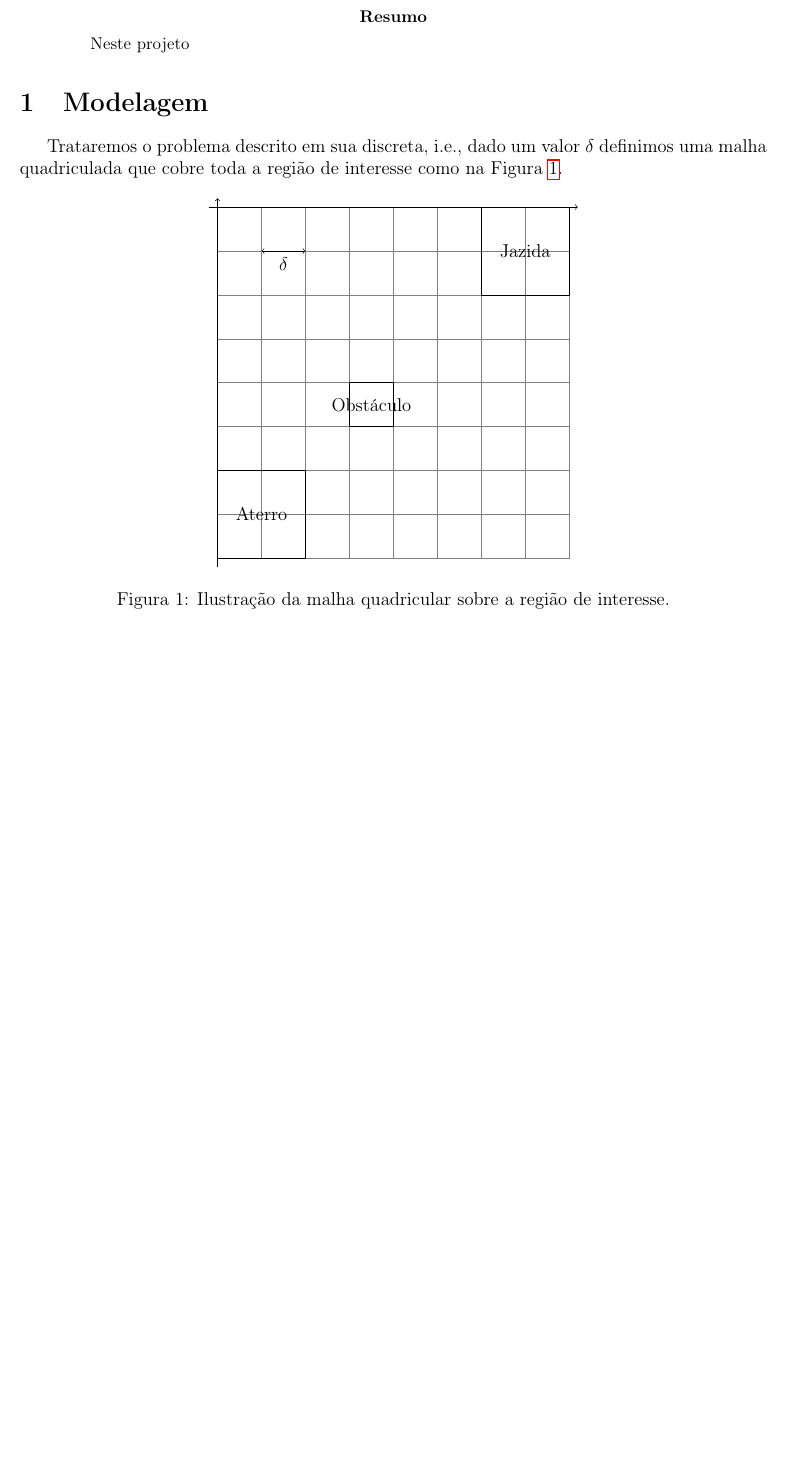
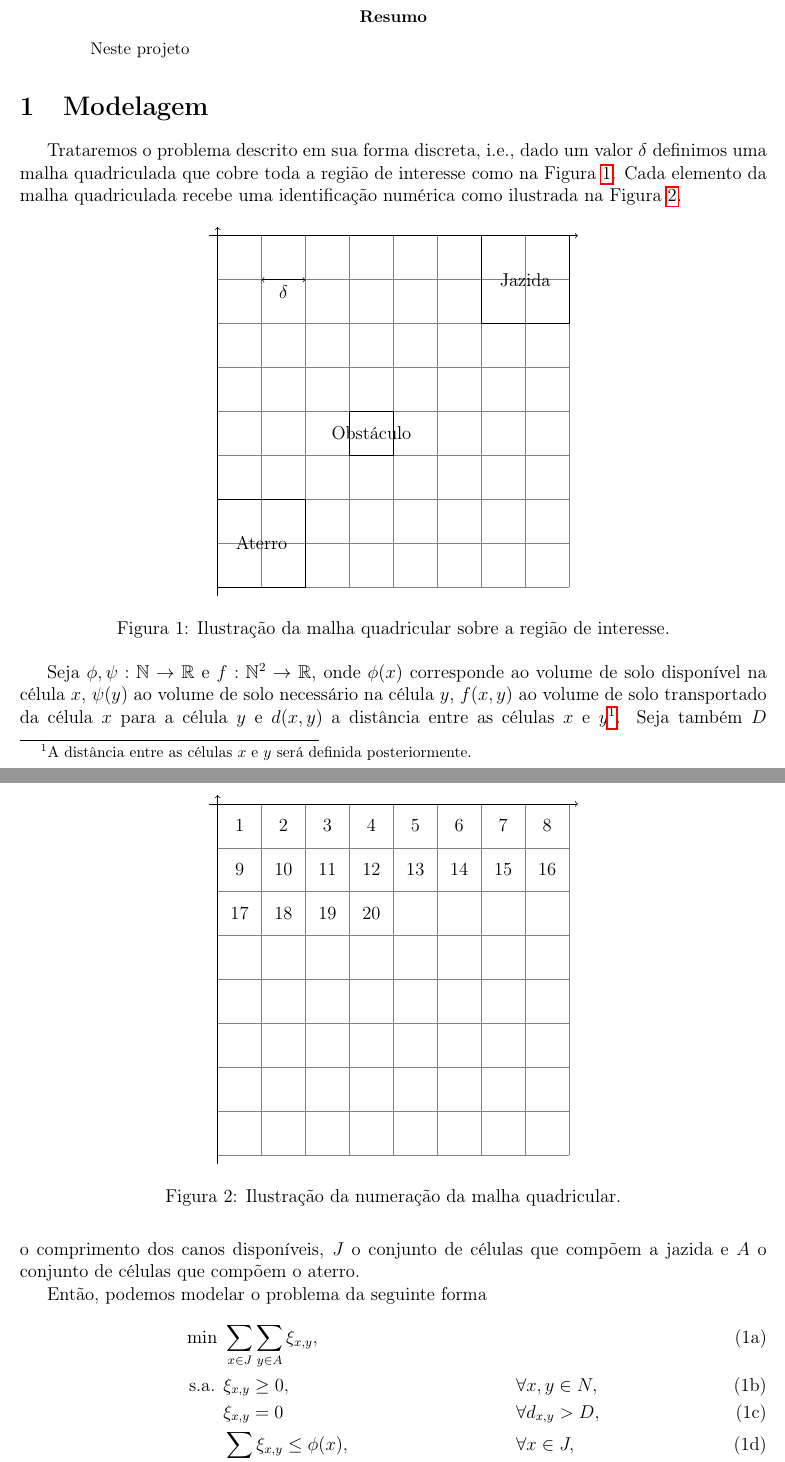
Before and after one commit to rgaiacs/ms480-2012s2-aterro, a LaTeX paper (relatorio/relatorio.tex, which reads relatorio/modelagem@relatorio.tex): part of page 1 of 2 before the commit and two parts of pages 1 and 2 of 3 after it, the two joined at a grey line, cut so that both start at the same text, the shorter picture padded with empty space. Compiled offline with pdfLaTeX.

Commit message:
Add model of article.

```diff
--- a/relatorio/modelagem@relatorio.tex
+++ b/relatorio/modelagem@relatorio.tex
@@ -1,5 +1,5 @@
 \section{Modelagem}
-Trataremos o problema descrito em sua discreta, i.e., dado um valor $\delta$ definimos uma malha quadriculada que cobre toda a regi\~{a}o de interesse como na Figura~\ref{fig:malha_quad}.
+Trataremos o problema descrito em sua forma discreta, i.e., dado um valor $\delta$ definimos uma malha quadriculada que cobre toda a regi\~{a}o de interesse como na Figura~\ref{fig:malha_quad}. Cada elemento da malha quadriculada recebe uma identificação numérica como ilustrada na Figura~\ref{fig:malha_quad_num}.
 \begin{figure}[!htb]
     \centering
     \begin{tikzpicture}
@@ -16,6 +16,46 @@ Trataremos o problema descrito em sua discreta, i.e., dado um valor $\delta$ def
     \caption{Ilustra\c{c}\~{a}o da malha quadricular sobre a regi\~{a}o de interesse.}
     \label{fig:malha_quad}
 \end{figure}
+\begin{figure}[!htb]
+    \centering
+    \begin{tikzpicture}
+        \draw[color=gray] (0,0) grid (8,8);
+        \draw[->] (-.2,8) -- (8.2,8);
+        \draw[->] (0,-.2) -- (0,8.2);
+
+        \foreach \x in {1,...,8}{
+            \node at (\x - .5,7.5) {$\x$};
+        }
+        \foreach \x in {9,...,16}{
+            \node at (\x - 8.5,6.5) {$\x$};
+        }
+        \foreach \x in {17,...,20}{
+            \node at (\x - 16.5,5.5) {$\x$};
+        }
+    \end{tikzpicture}
+    \caption{Ilustra\c{c}\~{a}o da numeração da malha quadricular.}
+    \label{fig:malha_quad_num}
+\end{figure}
+
+% Tentar manter a mesma notação utilizada em ``A Linear Continuous Transportation Problem''
+Seja $\phi, \psi: \mathbb{N} \to \mathbb{R}$ e $f: \mathbb{N}^2 \to \mathbb{R}$, onde $\phi(x)$ corresponde ao volume de solo disponível na célula $x$, $\psi(y)$ ao volume de solo necessário na célula $y$, $f(x,y)$ ao volume de solo transportado da célula $x$ para a célula $y$ e $d(x, y)$ a distância entre as células $x$ e $y$\footnote{A distância entre as células $x$ e $y$ será definida posteriormente.}. Seja também $D$ o comprimento dos canos disponíveis, $J$ o conjunto de células que compõem a jazida e $A$ o conjunto de células que compõem o aterro.
+
+Então, podemos modelar o problema da seguinte forma
+\begin{subequations}
+    \begin{align}
+        \text{min } & \sum_{x \in J} \sum_{y \in A} \xi_{x,y},
+        \label{eq:model_without_obs:obj_func} \\
+        \text{s.a. } & \xi_{x,y} \geq 0, && \forall x, y \in N,
+        \label{eq:model_without_obs:var} \\
+        & \xi_{x,y} = 0 && \forall d_{x,y} > D,
+        \label{eq:model_without_obs:max_dist} \\
+        & \sum_{y \in A} \xi_{x,y} \leq \phi(x), && \forall x \in J,
+        \label{eq:model_without_obs:max_jazida} \\
+        & \sum_{x \in J} \xi_{x,y} \leq \psi(y), && \forall y \in A,
+        \label{eq:model_without_obs:max_aterro}
+    \end{align}
+    \label{eq:model_without_obs}
+\end{subequations}
 
 Ao utilizar a malha quadriculada podemos definir a dist\^{a}ncia entre dois quadrados da malha de pelo menos tr\^{e}s maneiras diferentes:
 \begin{enumerate}
```
Also changed, not shown: relatorio/modelagem@relatorio.tex (6 more changed lines).
